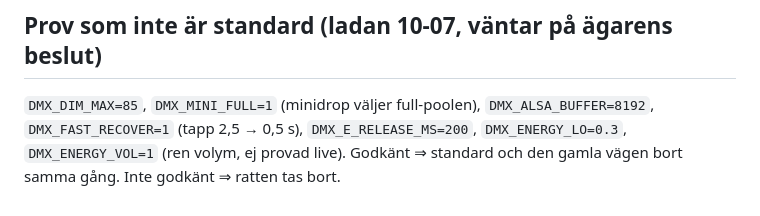
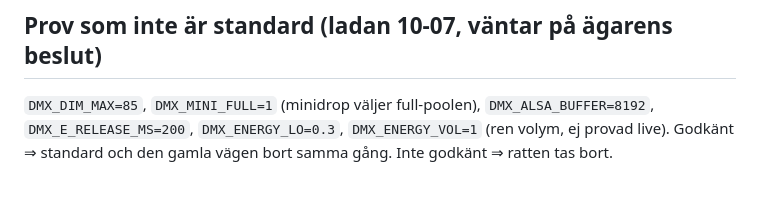
Before and after one commit to raagerrd-ship-it/dmx-control, a Markdown page: pi-dmx/TRIMRATTAR.md, the part around the change. GitHub-like rendering.

Commit message:
TRIMRATTAR: snabb aterhamtning ar standard
Co-Authored-By: Claude Opus 5.5 <noreply@anthropic.com>

```diff
--- a/pi-dmx/TRIMRATTAR.md
+++ b/pi-dmx/TRIMRATTAR.md
@@ -47,6 +47,5 @@ Effektens 0 = släckt. Färg 1–100 % → lampans tändpunkt+1 … tak (kulöre
 | `DMX_FADE_MIN_S` | 0,25 | Lampans uttoning — **snabbare är förbjudet** (ägaren 09-29). |
 
 ## Prov som inte är standard (ladan 10-07, väntar på ägarens beslut)
-`DMX_DIM_MAX=85`, `DMX_MINI_FULL=1` (minidrop väljer full-poolen), `DMX_ALSA_BUFFER=8192`, `DMX_FAST_RECOVER=1` (tapp 2,5 → 0,5 s),
-`DMX_E_RELEASE_MS=200`, `DMX_ENERGY_LO=0.3`, `DMX_ENERGY_VOL=1` (ren volym, ej provad live).
+`DMX_DIM_MAX=85`, `DMX_MINI_FULL=1` (minidrop väljer full-poolen), `DMX_ALSA_BUFFER=8192`, `DMX_E_RELEASE_MS=200`, `DMX_ENERGY_LO=0.3`, `DMX_ENERGY_VOL=1` (ren volym, ej provad live).
 Godkänt ⇒ standard och den gamla vägen bort samma gång. Inte godkänt ⇒ ratten tas bort.
```
